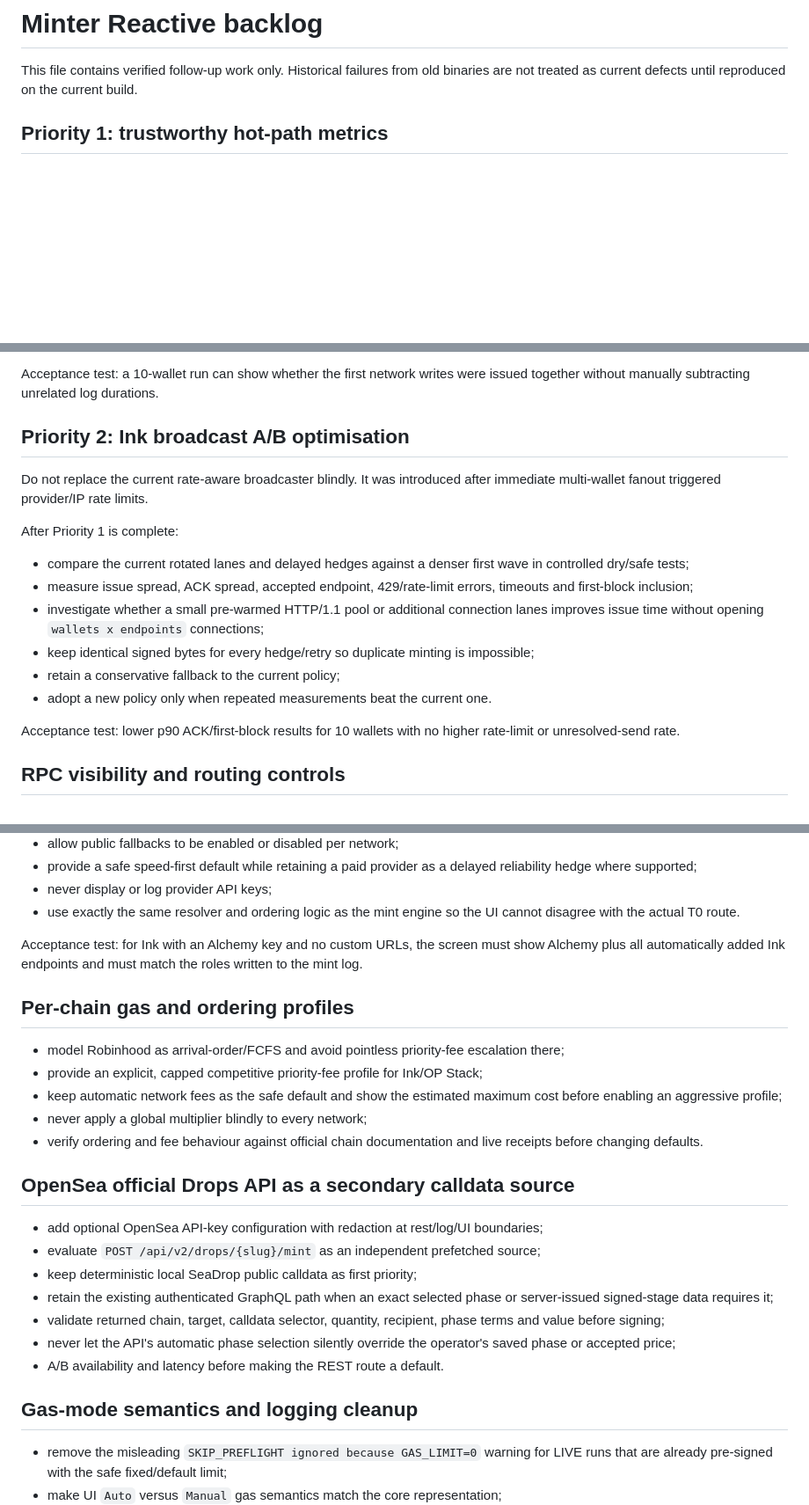
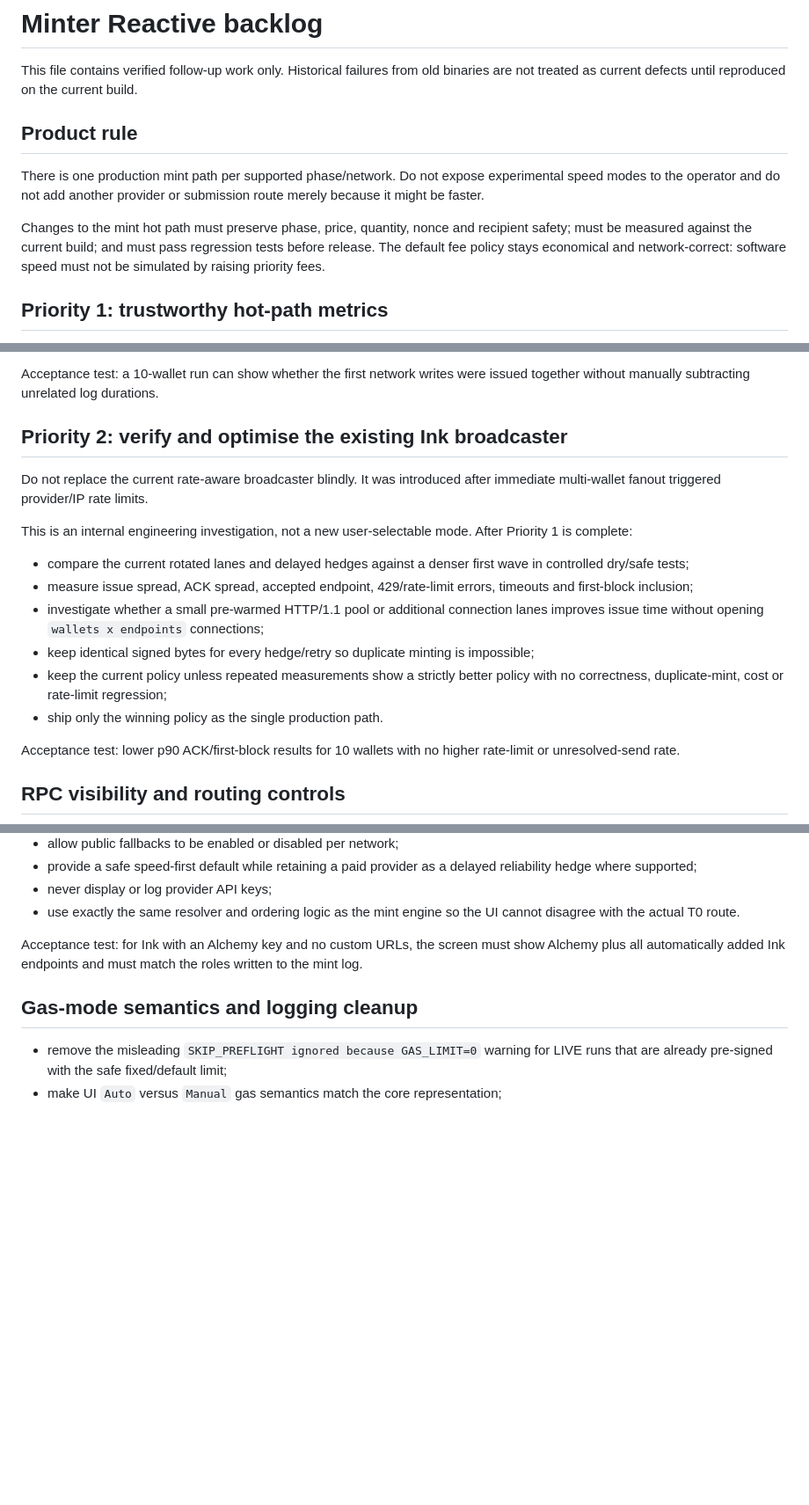
Before and after one commit to reborn369/test, a Markdown page: docs/BACKLOG.md, 3 parts joined by grey strips. Shown at 88% size. Rendered like a GitHub page; blank space fills up the shorter version.

Commit message:
docs: narrow backlog to stable mint path

```diff
--- a/docs/BACKLOG.md
+++ b/docs/BACKLOG.md
@@ -3,6 +3,17 @@
 This file contains verified follow-up work only. Historical failures from old
 binaries are not treated as current defects until reproduced on the current
 build.
+
+## Product rule
+
+There is one production mint path per supported phase/network. Do not expose
+experimental speed modes to the operator and do not add another provider or
+submission route merely because it might be faster.
+
+Changes to the mint hot path must preserve phase, price, quantity, nonce and
+recipient safety; must be measured against the current build; and must pass
+regression tests before release. The default fee policy stays economical and
+network-correct: software speed must not be simulated by raising priority fees.
 
 ## Priority 1: trustworthy hot-path metrics
 
@@ -23,11 +34,12 @@ Required behaviour:
 Acceptance test: a 10-wallet run can show whether the first network writes were
 issued together without manually subtracting unrelated log durations.
 
-## Priority 2: Ink broadcast A/B optimisation
+## Priority 2: verify and optimise the existing Ink broadcaster
 
 Do not replace the current rate-aware broadcaster blindly. It was introduced
 after immediate multi-wallet fanout triggered provider/IP rate limits.
 
+This is an internal engineering investigation, not a new user-selectable mode.
 After Priority 1 is complete:
 
 - compare the current rotated lanes and delayed hedges against a denser first
@@ -38,8 +50,9 @@ After Priority 1 is complete:
   lanes improves issue time without opening `wallets x endpoints` connections;
 - keep identical signed bytes for every hedge/retry so duplicate minting is
   impossible;
-- retain a conservative fallback to the current policy;
-- adopt a new policy only when repeated measurements beat the current one.
+- keep the current policy unless repeated measurements show a strictly better
+  policy with no correctness, duplicate-mint, cost or rate-limit regression;
+- ship only the winning policy as the single production path.
 
 Acceptance test: lower p90 ACK/first-block results for 10 wallets with no higher
 rate-limit or unresolved-send rate.
@@ -69,31 +82,6 @@ Acceptance test: for Ink with an Alchemy key and no custom URLs, the screen must
 show Alchemy plus all automatically added Ink endpoints and must match the roles
 written to the mint log.
 
-## Per-chain gas and ordering profiles
-
-- model Robinhood as arrival-order/FCFS and avoid pointless priority-fee
-  escalation there;
-- provide an explicit, capped competitive priority-fee profile for Ink/OP Stack;
-- keep automatic network fees as the safe default and show the estimated maximum
-  cost before enabling an aggressive profile;
-- never apply a global multiplier blindly to every network;
-- verify ordering and fee behaviour against official chain documentation and
-  live receipts before changing defaults.
-
-## OpenSea official Drops API as a secondary calldata source
-
-- add optional OpenSea API-key configuration with redaction at rest/log/UI
-  boundaries;
-- evaluate `POST /api/v2/drops/{slug}/mint` as an independent prefetched source;
-- keep deterministic local SeaDrop public calldata as first priority;
-- retain the existing authenticated GraphQL path when an exact selected phase or
-  server-issued signed-stage data requires it;
-- validate returned chain, target, calldata selector, quantity, recipient, phase
-  terms and value before signing;
-- never let the API's automatic phase selection silently override the operator's
-  saved phase or accepted price;
-- A/B availability and latency before making the REST route a default.
-
 ## Gas-mode semantics and logging cleanup
 
 - remove the misleading `SKIP_PREFLIGHT ignored because GAS_LIMIT=0` warning for
```
Also changed, not shown: other parts of docs/BACKLOG.md (+3 -0 lines).
